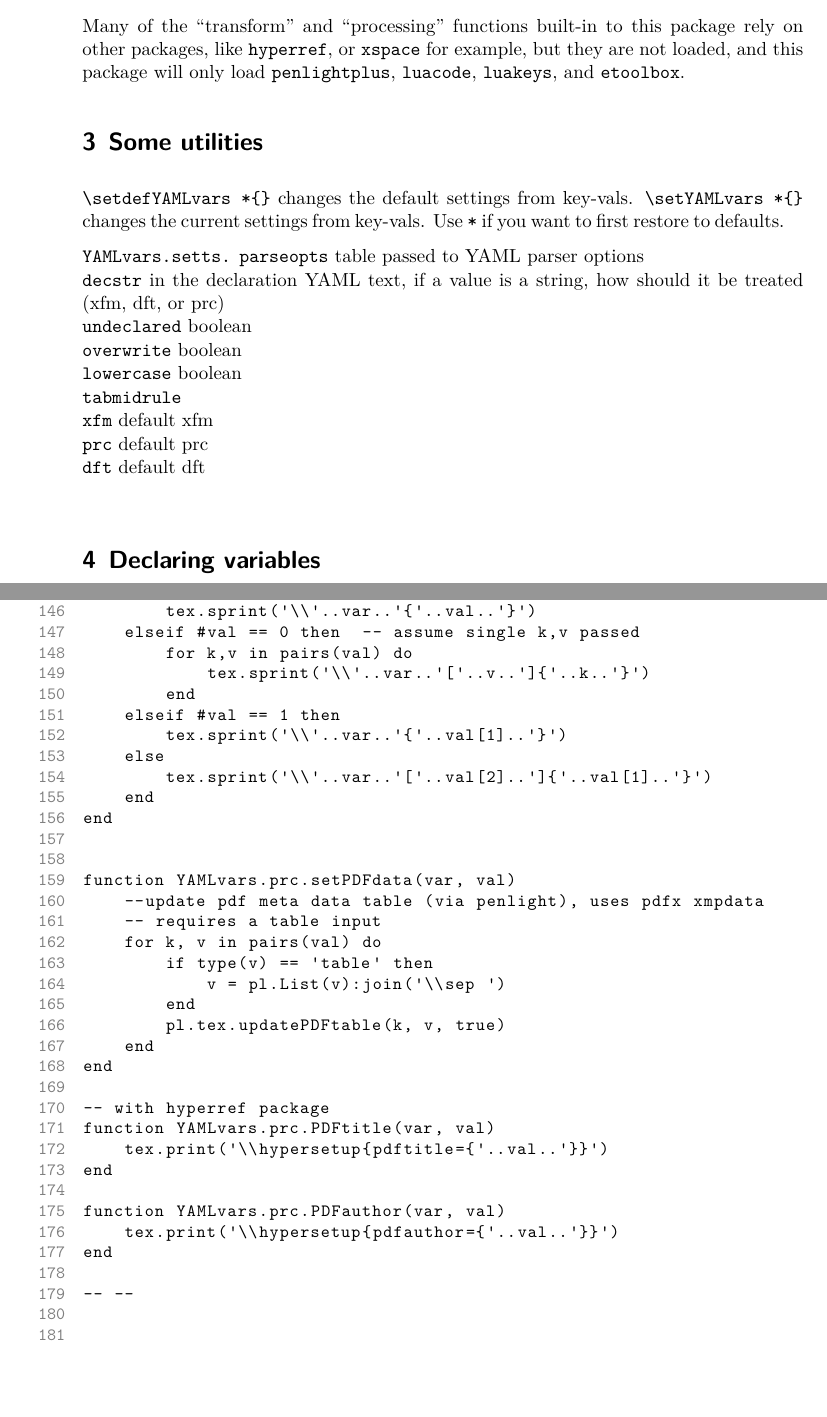
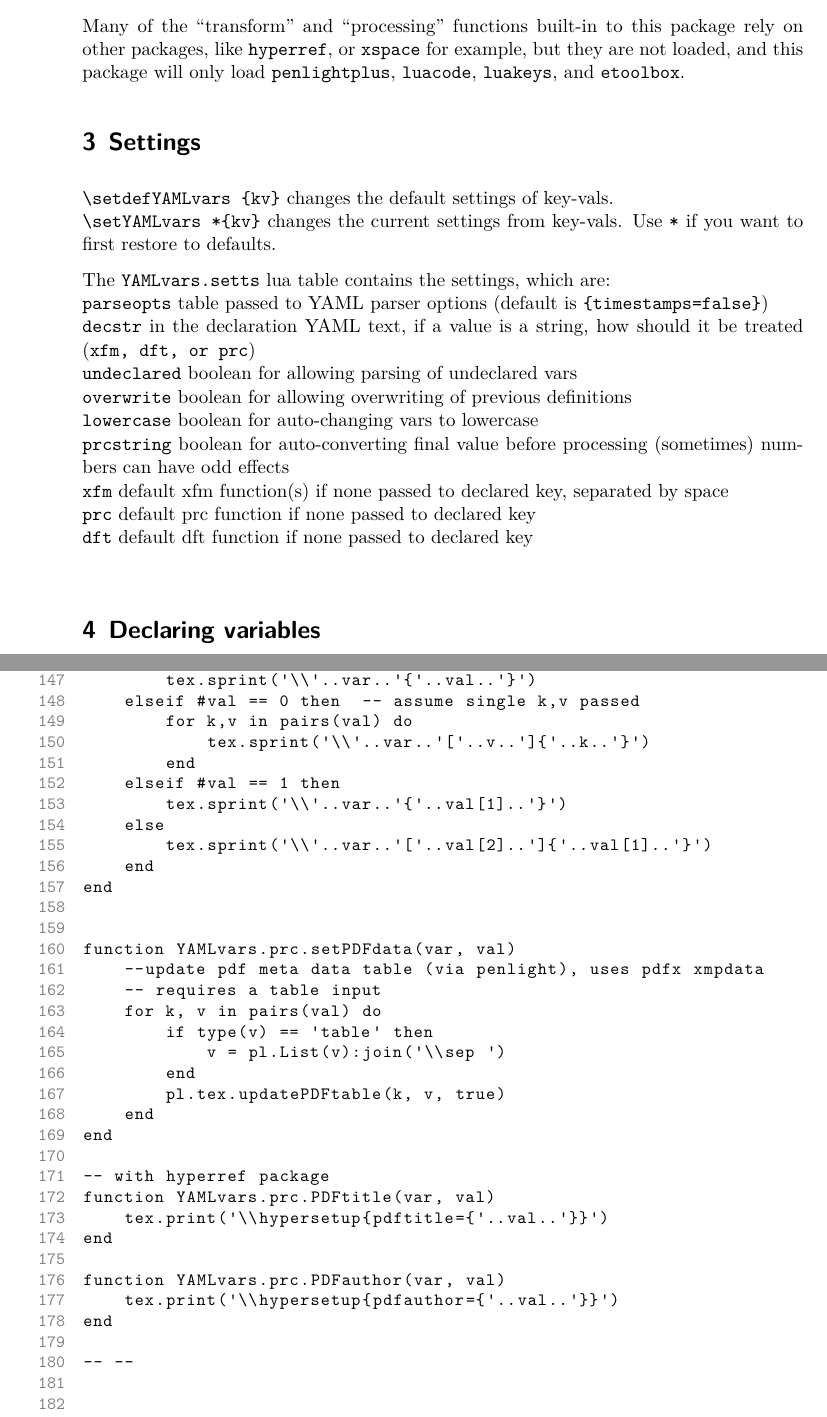
Before and after one commit to kalekje/yamlvars, a LaTeX document (YAMLvars.tex, which reads YAMLvars.sty): two parts of pages 2 and 13 of 13, joined at a grey line, cut so that both start at the same text, the shorter picture padded with empty space. Compiled offline with LuaLaTeX.

Commit message:
2023-11-25 added some settings

```diff
--- a/YAMLvars.sty
+++ b/YAMLvars.sty
@@ -134,7 +134,7 @@ YAMLvars.xfmDefault = {'lb2nl','addxspace'}
 
 \NewDocumentCommand{\setdefYAMLvars}{ m }{\luadirect{
   YAMLvars.updatesettskv(\luastring{#1}, pl.tex._xFalse, true)
-}}
+}} % set the default settings
 
 %  \IfBooleanTF{#1}{\luadirect{YAMLvars.setts = pl.tablex.deepcopy(YAMLvars.settsdefault)}}{} % if * return to default first
 %  \luadirect{pl.tablex.update(YAMLvars.setts, luakeys.parse(\luastring{#2}))}
--- a/YAMLvars.tex
+++ b/YAMLvars.tex
@@ -121,20 +121,21 @@ like
 \cmd{luacode}, \cmd{luakeys}, and
 \cmd{etoolbox}.
 
-\section{Some utilities}
-\cmd{\setdefYAMLvars*{}} changes the default settings from key-vals.
-\cmd{\setYAMLvars*{}} changes the current settings from key-vals. Use \cmd{*} if you want to first restore to defaults.
+\section{Settings}
+\cmd{\setdefYAMLvars{kv}} changes the default settings of key-vals.\\
+\cmd{\setYAMLvars*{kv}} changes the current settings from key-vals. Use \cmd{*} if you want to first restore to defaults.
 
-\cmd{YAMLvars.setts.}
-\cmd{parseopts} table passed to YAML parser options         \\
-\cmd{decstr}   in the declaration YAML text, if a value is a string, how should it be treated (xfm, dft, or prc)       \\
-\cmd{undeclared} boolean          \\
-\cmd{overwrite}  boolean       \\
-\cmd{lowercase}  boolean       \\
-\cmd{tabmidrule}          \\
-\cmd{xfm}    default xfm     \\
-\cmd{prc}    default prc     \\
-\cmd{dft}    default dft     \\
+  The \cmd{YAMLvars.setts} lua table contains the settings, which are:\\
+\cmd{parseopts} table passed to YAML parser options  (default is \cmd{{timestamps=false}})       \\
+\cmd{decstr}   in the declaration YAML text, if a value is a string, how should it be treated (\cmd{xfm, dft, or prc})       \\
+\cmd{undeclared} boolean  for allowing parsing of undeclared vars        \\
+\cmd{overwrite}  boolean for allowing overwriting of previous definitions     \\
+\cmd{lowercase}  boolean for auto-changing vars to lowercase       \\
+\cmd{prcstring}  boolean for auto-converting final value before processing (sometimes) numbers can have odd effects       \\
+%\cmd{tabmidrule} type of rule for tabu          \\
+\cmd{xfm}    default xfm function(s) if none passed to declared key, separated by space     \\
+\cmd{prc}    default prc function if none passed to declared key     \\
+\cmd{dft}    default dft function if none passed to declared key     \\
 
 
 \section{Declaring variables}
```
Also changed, not shown: YAMLvars.lua (+5 -0 lines), YAMLvars.pdf.
